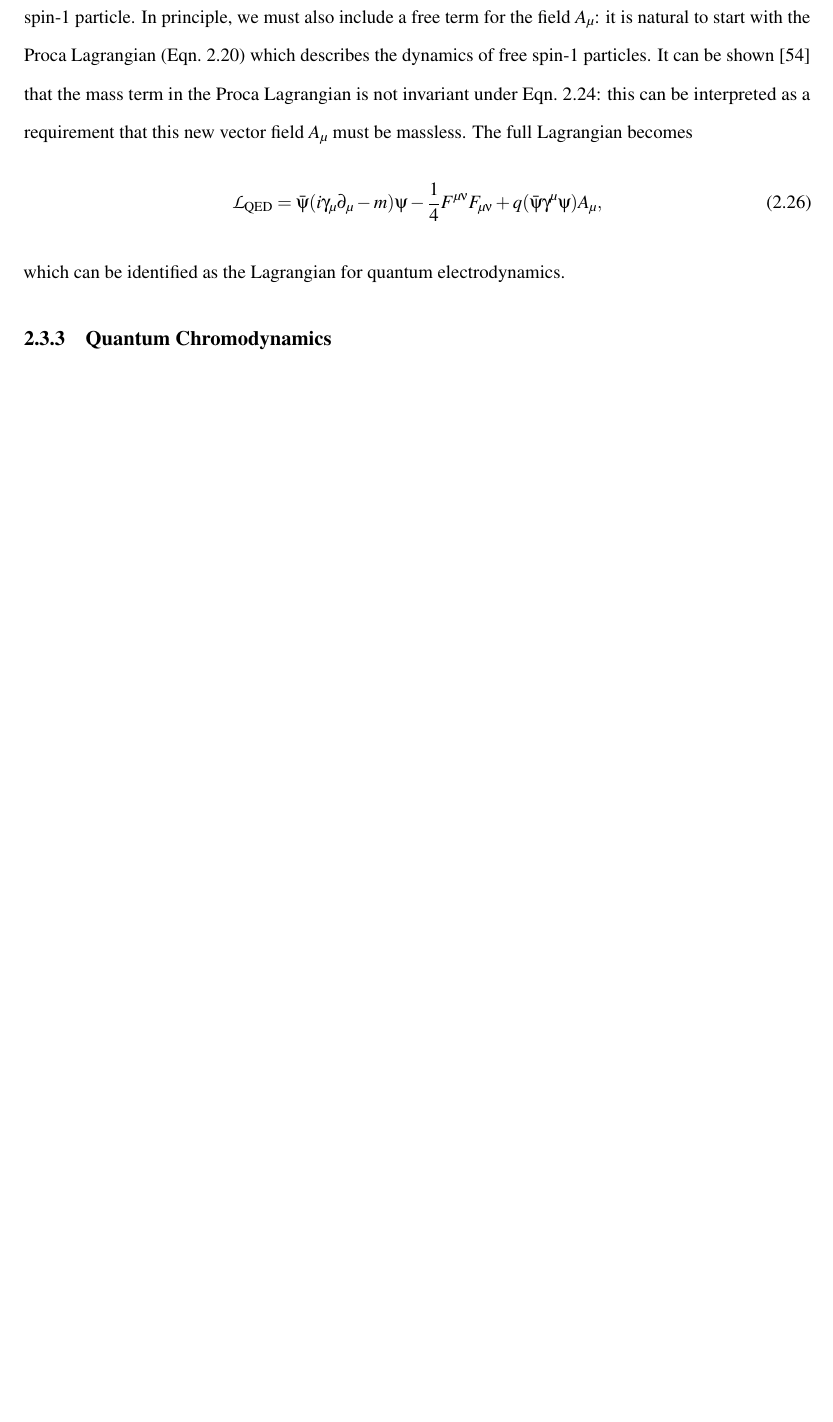
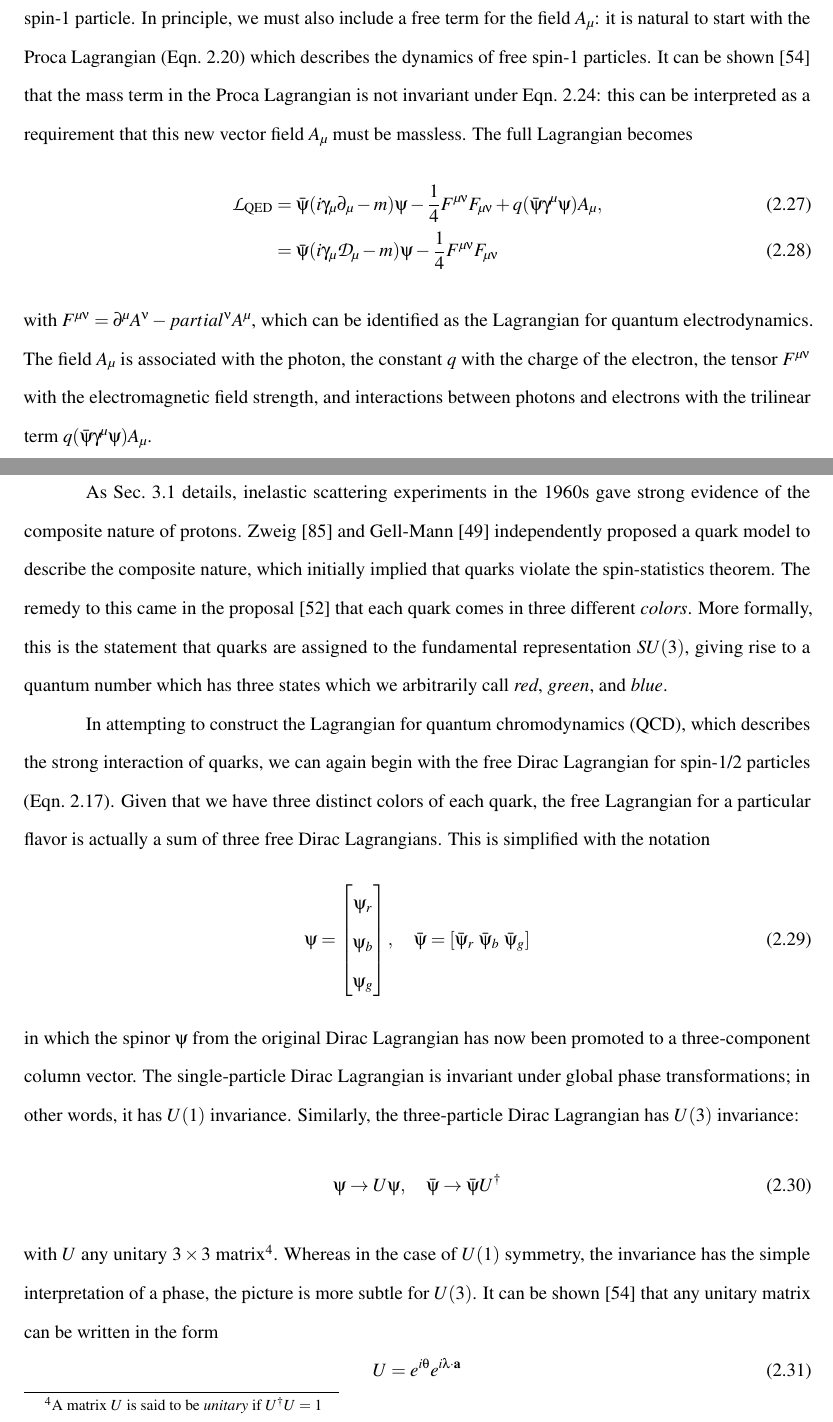
Before and after one commit to sam-may/phd_thesis, a LaTeX thesis (template.tex, which reads theory/sm.tex): part of page 27 of 134 before the commit and two parts of pages 27 and 28 of 137 after it, the two joined at a grey line, cut so that both start at the same text, the shorter picture padded with empty space. Compiled offline with pdfLaTeX; a LaTeX package or settings file that is missing is left out.

Commit message:
First draft of qcd section

```diff
--- a/theory/sm.tex
+++ b/theory/sm.tex
@@ -43,9 +49,39 @@ The vector field $A_\mu$ which has been added to the Lagrangian implies the exis
 In principle, we must also include a free term for the field $A_\mu$: it is natural to start with the Proca Lagrangian (Eqn.~\ref{eqn:proca_lagrangian}) which describes the dynamics of free spin-1 particles.
 It can be shown~\cite{Griffiths:2008zz} that the mass term in the Proca Lagrangian is not invariant under Eqn.~\ref{eqn:local_phase_field}: this can be interpreted as a requirement that this new vector field $A_\mu$ must be massless.
 The full Lagrangian becomes
-\begin{equation}
-    \mathcal L_{\text{QED}} = \bar{\psi}(i \gamma_\mu \partial_\mu - m) \psi - \frac{1}{4} F^{\mu\nu}F_{\mu\nu} + q (\bar{\psi}\gamma^\mu \psi)A_\mu,
-\end{equation}
-which can be identified as the Lagrangian for quantum electrodynamics.
+\begin{align}
+    \mathcal L_{\text{QED}} &= \bar{\psi}(i \gamma_\mu \partial_\mu - m) \psi - \frac{1}{4} F^{\mu\nu}F_{\mu\nu} + q (\bar{\psi}\gamma^\mu \psi)A_\mu, \\
+                            &= \bar{\psi}(i \gamma_\mu \mathcal D_\mu - m)\psi - \frac{1}{4} F^{\mu\nu}F_{\mu\nu}
+\end{align}
+with $F^{\mu\nu} = \partial^\mu A^\nu - partial^\nu A^\mu$, which can be identified as the Lagrangian for quantum electrodynamics.
+The field $A_\mu$ is associated with the photon, the constant $q$ with the charge of the electron, the tensor $F^{\mu\nu}$ with the electromagnetic field strength, and interactions between photons and electrons with the trilinear term $q (\bar{\psi}\gamma^\mu \psi)A_\mu$.
 
 \subsection{Quantum Chromodynamics} \label{sec:theory_qcd}
+As Sec.~\ref{sec:pp_parton_model} details, inelastic scattering experiments in the 1960s gave strong evidence of the composite nature of protons.
+Zweig~\cite{Zweig:1964jf} and Gell-Mann~\cite{GellMann:1964nj} independently proposed a quark model to describe the composite nature, which initially implied that quarks violate the spin-statistics theorem.
+The remedy to this came in the proposal~\cite{Greenberg:1964pe} that each quark comes in three different \emph{colors}.
+More formally, this is the statement that quarks are assigned to the fundamental representation $SU(3)$, giving rise to a quantum number which has three states which we arbitrarily call \emph{red}, \emph{green}, and \emph{blue}.
+
+In attempting to construct the Lagrangian for quantum chromodynamics (QCD), which describes the strong interaction of quarks, we can again begin with the free Dirac Lagrangian for spin-1/2 particles (Eqn.~\ref{eqn:dirac_lagrangian}).
+Given that we have three distinct colors of each quark, the free Lagrangian for a particular flavor is actually a sum of three free Dirac Lagrangians.
+This is simplified with the notation
+\begin{equation}
+    \psi = \begin{bmatrix}
+        \psi_r \\
+        \psi_b \\
+        \psi_g \\
+    \end{bmatrix},
+    \quad\bar{\psi} = [\bar{\psi}_r ~\bar{\psi}_b ~\bar{\psi}_g]
+\end{equation}
+in which the spinor $\psi$ from the original Dirac Lagrangian has now been promoted to a three-component column vector.
+The single-particle Dirac Lagrangian is invariant under global phase transformations; in other words, it has $U(1)$ invariance.
+Similarly, the three-particle Dirac Lagrangian has $U(3)$ invariance:
+\begin{equation} \label{eqn:u3_global}
+    \psi \to U \psi, \quad \bar{\psi} \to \bar{\psi}U^\dagger
+\end{equation}
+with $U$ any unitary $3 \times 3$ matrix\footnote{A matrix $U$ is said to be \emph{unitary} if $U^\dagger U = 1$}.
+Whereas in the case of $U(1)$ symmetry, the invariance has the simple interpretation of a phase, the picture is more subtle for $U(3)$.
+It can be shown~\cite{Griffiths:2008zz} that any unitary matrix can be written in the form
+\begin{equation}
+    U  = e^{i \theta} e^{i \bf{\lambda} \cdot \bf{a}}
+\end{equation}
```
Also changed, not shown: theory/qft.tex (+5 -2 lines), theory/sm.tex (43 more changed lines).
